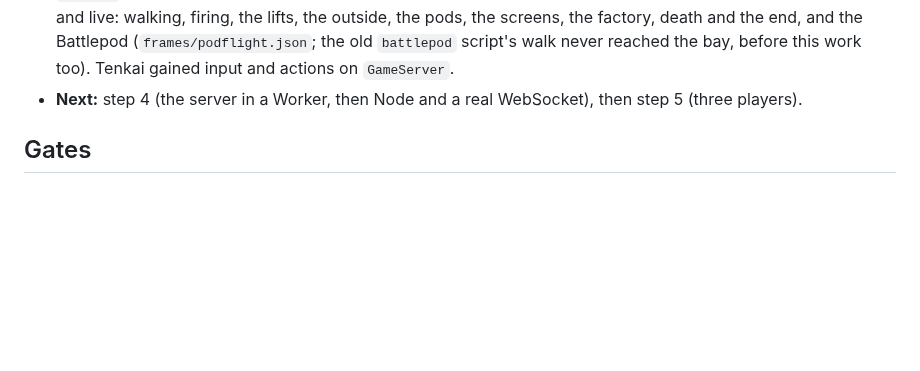
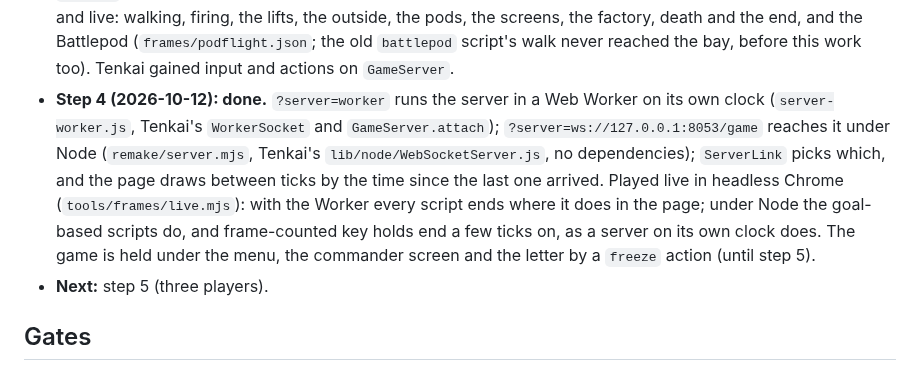
Before and after one commit to tomdionysus/tenkai, a Markdown page: TODO/03g-wreckers-remake-architecture.md, the part around the change. GitHub-like rendering; blank space fills up the shorter version.

Commit message:
TODO: 03g status: step 4 done (the server in a Worker and under Node behind real WebSockets)

```diff
--- a/TODO/03g-wreckers-remake-architecture.md
+++ b/TODO/03g-wreckers-remake-architecture.md
@@ -325,7 +325,14 @@ user when the rest is done.
   and live: walking, firing, the lifts, the outside, the pods, the screens, the factory, death and the end, and the
   Battlepod (`frames/podflight.json`; the old `battlepod` script's walk never reached the bay, before this work
   too). Tenkai gained input and actions on `GameServer`.
-- **Next:** step 4 (the server in a Worker, then Node and a real WebSocket), then step 5 (three players).
+- **Step 4 (2026-10-12): done.** `?server=worker` runs the server in a Web Worker on its own clock
+  (`server-worker.js`, Tenkai's `WorkerSocket` and `GameServer.attach`); `?server=ws://127.0.0.1:8053/game` reaches
+  it under Node (`remake/server.mjs`, Tenkai's `lib/node/WebSocketServer.js`, no dependencies); `ServerLink` picks
+  which, and the page draws between ticks by the time since the last one arrived. Played live in headless Chrome
+  (`tools/frames/live.mjs`): with the Worker every script ends where it does in the page; under Node the goal-based
+  scripts do, and frame-counted key holds end a few ticks on, as a server on its own clock does. The game is held
+  under the menu, the commander screen and the letter by a `freeze` action (until step 5).
+- **Next:** step 5 (three players).
 
 ## Gates
 
```
